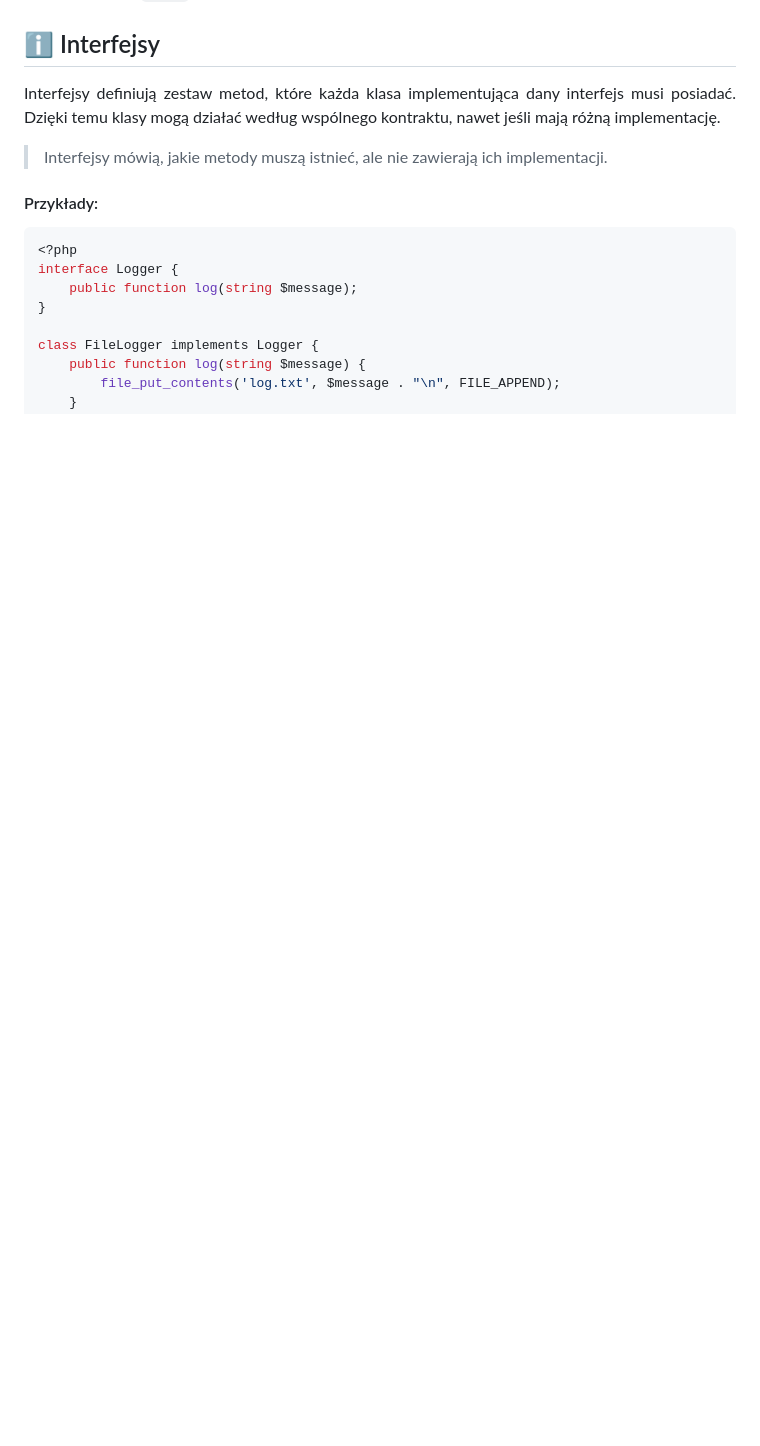
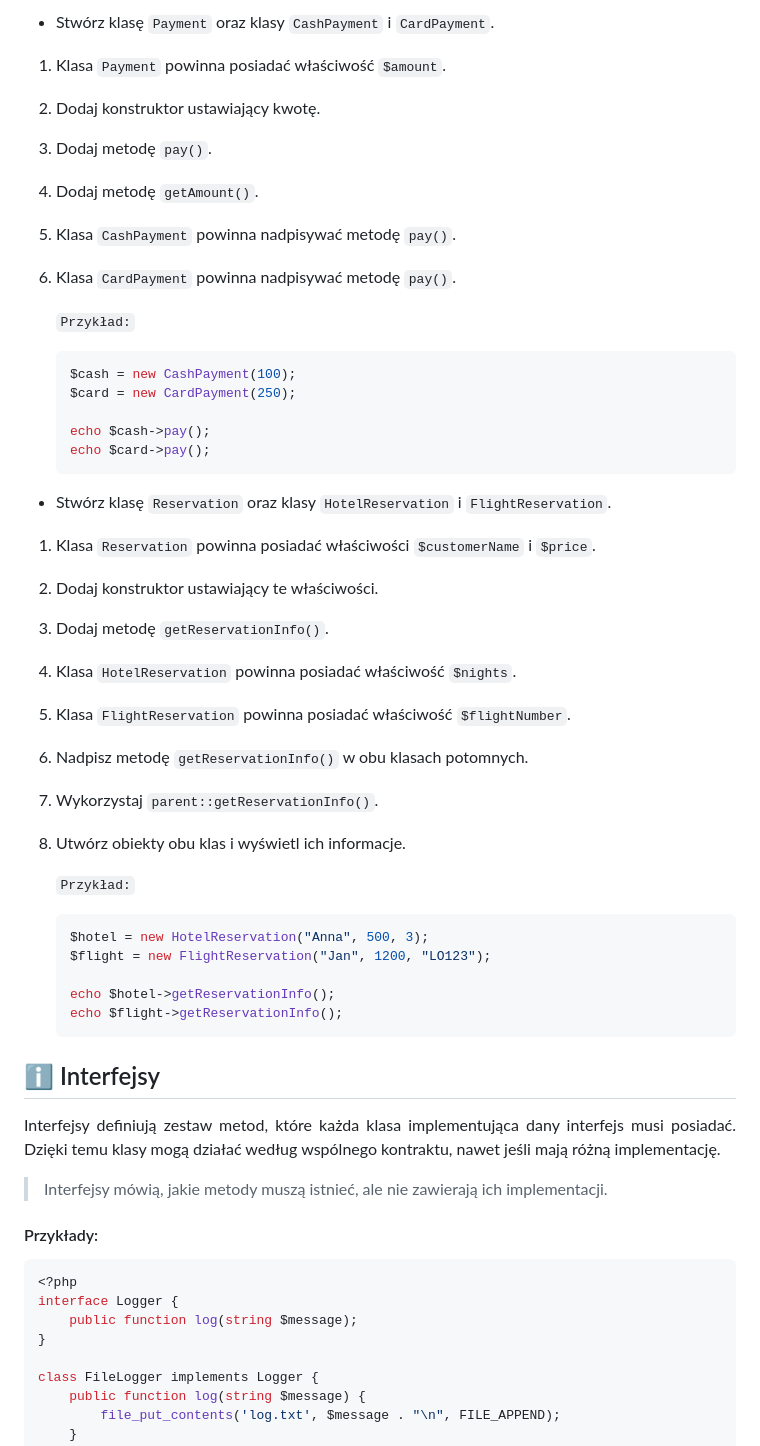
Before and after one commit to TEB-DK/Domena_aplikacji_internetowych, a Markdown page: 1. Podstawowa składnia.md, the part around one of its changes. GitHub-like rendering; blank space fills up the shorter version.

````diff
--- a/1. Podstawowa składnia.md
+++ b/1. Podstawowa składnia.md
@@ -937,3 +998,39 @@ echo $dog->speak(); // Hau hau
+- Stwórz klasę `Payment` oraz klasy `CashPayment` i `CardPayment`.
+1. Klasa `Payment` powinna posiadać właściwość `$amount`.
+2. Dodaj konstruktor ustawiający kwotę.
+3. Dodaj metodę `pay()`.
+4. Dodaj metodę `getAmount()`.
+5. Klasa `CashPayment` powinna nadpisywać metodę `pay()`.
+6. Klasa `CardPayment` powinna nadpisywać metodę `pay()`.
+
+    `Przykład:`
+    ```php
+    $cash = new CashPayment(100);
+    $card = new CardPayment(250);
+
+    echo $cash->pay();
+    echo $card->pay();
+    ```
+
+- Stwórz klasę `Reservation` oraz klasy `HotelReservation` i `FlightReservation`.
+1. Klasa `Reservation` powinna posiadać właściwości `$customerName` i `$price`.
+2. Dodaj konstruktor ustawiający te właściwości.
+3. Dodaj metodę `getReservationInfo()`.
+4. Klasa `HotelReservation` powinna posiadać właściwość `$nights`.
+5. Klasa `FlightReservation` powinna posiadać właściwość `$flightNumber`.
+6. Nadpisz metodę `getReservationInfo()` w obu klasach potomnych.
+7. Wykorzystaj `parent::getReservationInfo()`.
+8. Utwórz obiekty obu klas i wyświetl ich informacje.
+
+    `Przykład:`
+    ```php
+    $hotel = new HotelReservation("Anna", 500, 3);
+    $flight = new FlightReservation("Jan", 1200, "LO123");
+
+    echo $hotel->getReservationInfo();
+    echo $flight->getReservationInfo();
+    ```
+
 ## ℹ️ Interfejsy
 
 Interfejsy definiują zestaw metod, które każda klasa implementująca dany interfejs musi posiadać. Dzięki temu klasy mogą działać według wspólnego kontraktu, nawet jeśli mają różną implementację.
````
Also changed, not shown: other parts of 1. Podstawowa składnia.md (+61 -0 lines).
